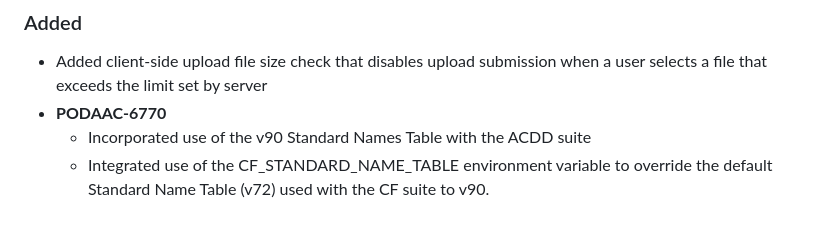
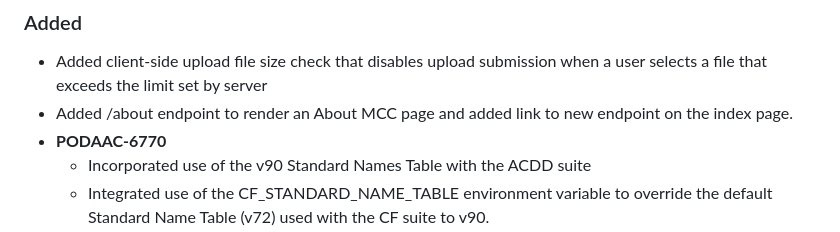
Before and after one commit to podaac/mcc, a Markdown page: CHANGELOG.md, the part around the change. Rendered like a GitHub page.

Commit message:
Updated changelog

```diff
--- a/CHANGELOG.md
+++ b/CHANGELOG.md
@@ -7,6 +7,7 @@ and this project adheres to [Semantic Versioning](https://semver.org/spec/v2.0.0
 ## [Unreleased]
 ### Added
 - Added client-side upload file size check that disables upload submission when a user selects a file that exceeds the limit set by server
+- Added /about endpoint to render an About MCC page and added link to new endpoint on the index page.
 - **PODAAC-6770**
   - Incorporated use of the v90 Standard Names Table with the ACDD suite
   - Integrated use of the CF_STANDARD_NAME_TABLE environment variable to override the default Standard Name Table (v72) used
```
